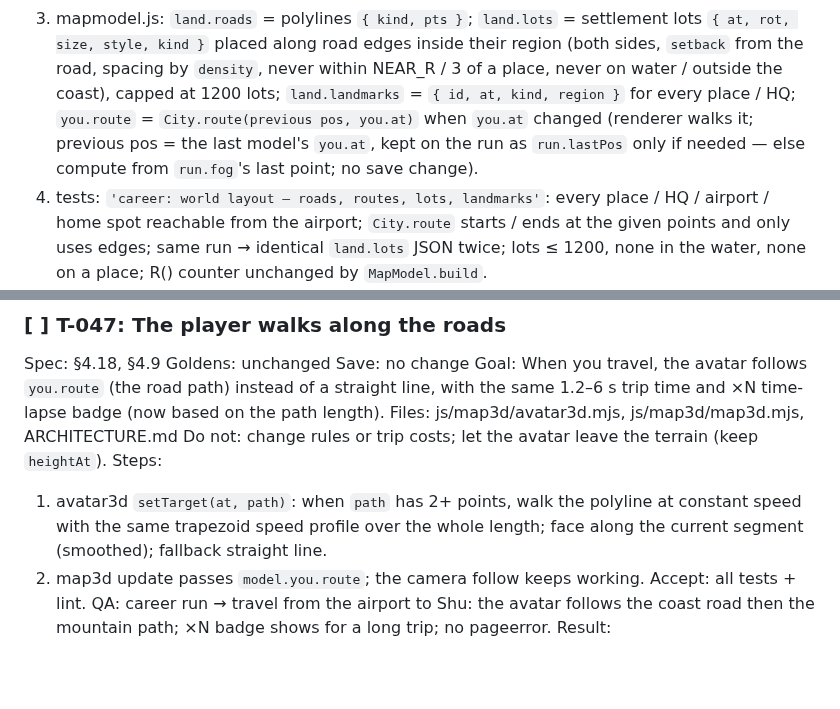
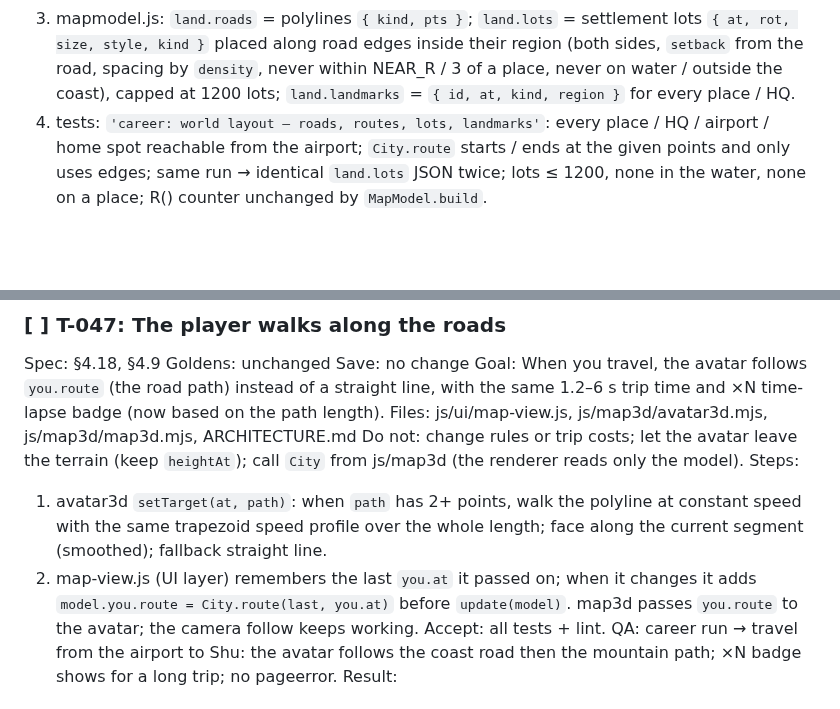
Before and after one commit to glairlyyy/spiker, a Markdown page: tasks.md, 2 parts joined by grey strips. GitHub-like rendering; blank space fills up the shorter version.

Commit message:
tasks: route computed in MapView, not the map model
Co-Authored-By: Claude Opus 5.5 <noreply@anthropic.com>
Claude-Session: https://claude.ai/code/session_01TRaJeqfBMXkutemJBYxnv8

```diff
--- a/tasks.md
+++ b/tasks.md
@@ -112,9 +112,7 @@ Steps:
 3. mapmodel.js: `land.roads` = polylines `{ kind, pts }`; `land.lots` = settlement lots `{ at, rot, size, style, kind }`
    placed along road edges inside their region (both sides, `setback` from the road, spacing by `density`, never within
    NEAR_R / 3 of a place, never on water / outside the coast), capped at 1200 lots; `land.landmarks` = `{ id, at, kind,
-   region }` for every place / HQ; `you.route` = `City.route(previous pos, you.at)` when `you.at` changed (renderer
-   walks it; previous pos = the last model's `you.at`, kept on the run as `run.lastPos` only if needed — else compute
-   from `run.fog`'s last point; no save change).
+   region }` for every place / HQ.
 4. tests: `'career: world layout — roads, routes, lots, landmarks'`: every place / HQ / airport / home spot reachable
    from the airport; `City.route` starts / ends at the given points and only uses edges; same run → identical
    `land.lots` JSON twice; lots ≤ 1200, none in the water, none on a place; R() counter unchanged by `MapModel.build`.
@@ -155,12 +153,15 @@ Result:
 Spec: §4.18, §4.9          Goldens: unchanged          Save: no change
 Goal: When you travel, the avatar follows `you.route` (the road path) instead of a straight line, with the same 1.2–6 s
 trip time and ×N time-lapse badge (now based on the path length).
-Files: js/map3d/avatar3d.mjs, js/map3d/map3d.mjs, ARCHITECTURE.md
-Do not: change rules or trip costs; let the avatar leave the terrain (keep `heightAt`).
+Files: js/ui/map-view.js, js/map3d/avatar3d.mjs, js/map3d/map3d.mjs, ARCHITECTURE.md
+Do not: change rules or trip costs; let the avatar leave the terrain (keep `heightAt`); call `City` from js/map3d (the
+renderer reads only the model).
 Steps:
 1. avatar3d `setTarget(at, path)`: when `path` has 2+ points, walk the polyline at constant speed with the same
    trapezoid speed profile over the whole length; face along the current segment (smoothed); fallback straight line.
-2. map3d update passes `model.you.route`; the camera follow keeps working.
+2. map-view.js (UI layer) remembers the last `you.at` it passed on; when it changes it adds
+   `model.you.route = City.route(last, you.at)` before `update(model)`. map3d passes `you.route` to the avatar; the camera
+   follow keeps working.
 Accept: all tests + lint.
 QA: career run → travel from the airport to Shu: the avatar follows the coast road then the mountain path; ×N badge
 shows for a long trip; no pageerror.
```
